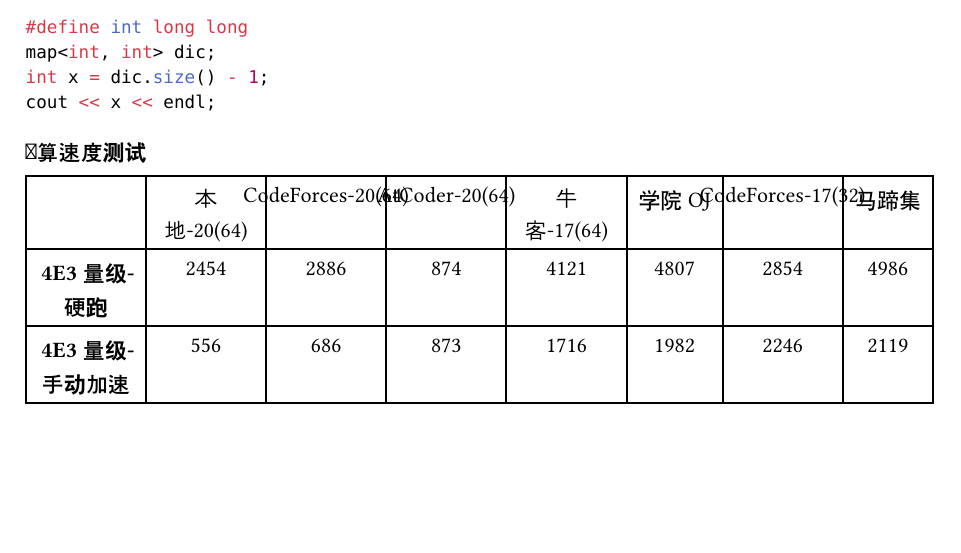
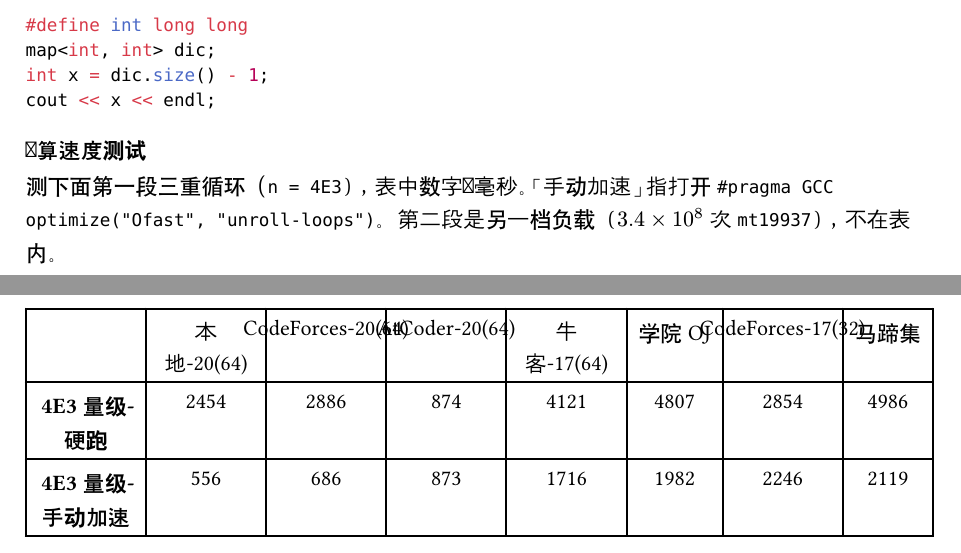
Before and after one commit to EmptyDust/Templates-XCPC, a Typst document (chapters/杂项.typ): part of page 22 of 24 before the commit and two parts of pages 22 and 23 of 24 after it, the two joined at a grey line, cut so that both start at the same text, the shorter picture padded with empty space. Compiled offline with Typst 0.15.

Commit message:
杂项：给运算速度测试表补一句测的是哪段、单位和 pragma
第二段 mt19937 负载不在表内，一并写明。

```diff
--- a/chapters/杂项.typ
+++ b/chapters/杂项.typ
@@ -482,6 +482,8 @@ cout << x << endl;
 
 === 运算速度测试
 <运算速度测试>
+测下面第一段三重循环（`n = 4E3`），表中数字为毫秒。「手动加速」指打开 `#pragma GCC optimize("Ofast", "unroll-loops")`。第二段是另一档负载（$3.4 times 10^8$ 次 `mt19937`），不在表内。
+
 #figure(
 align(center)[#table(
   columns: 8,
```
